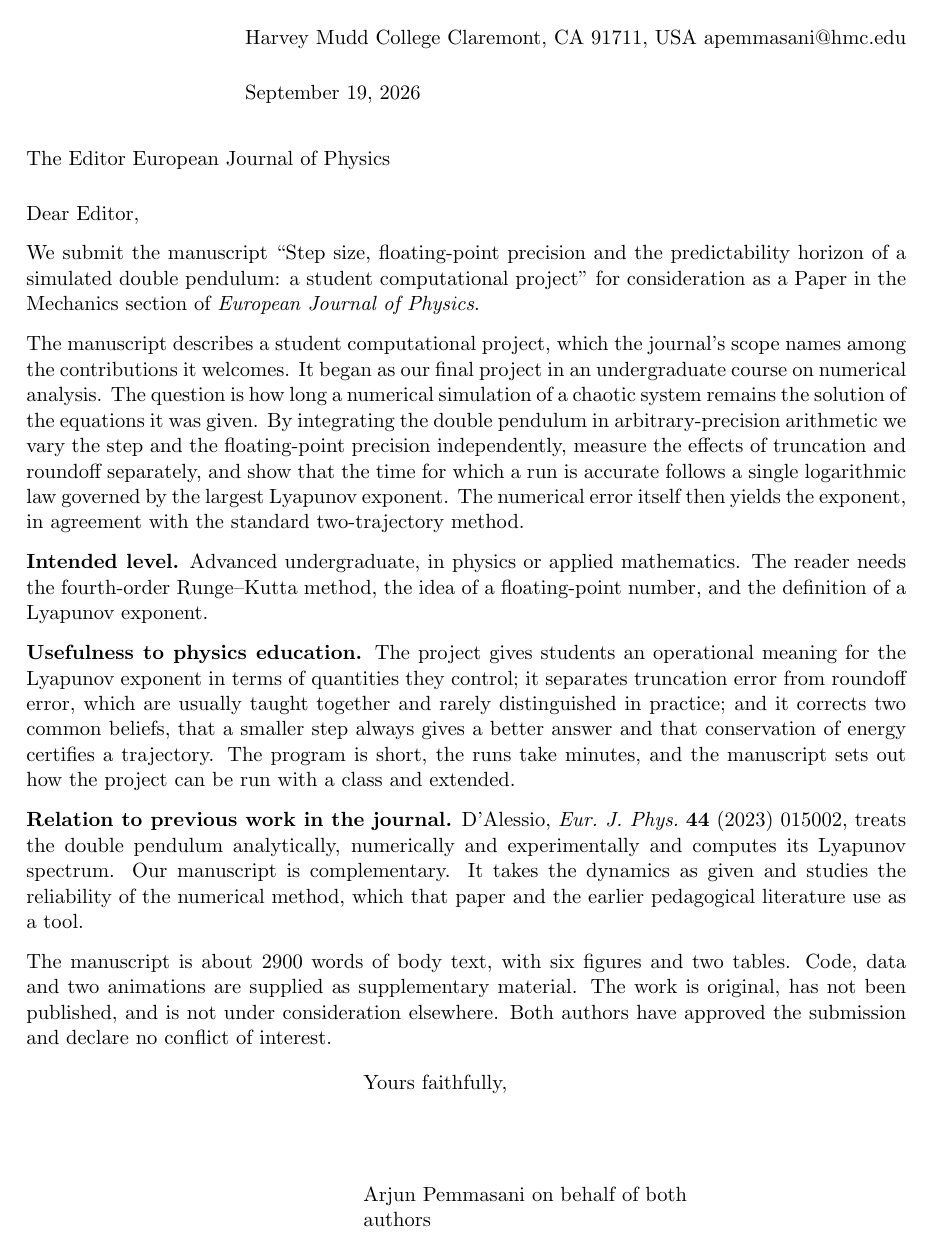
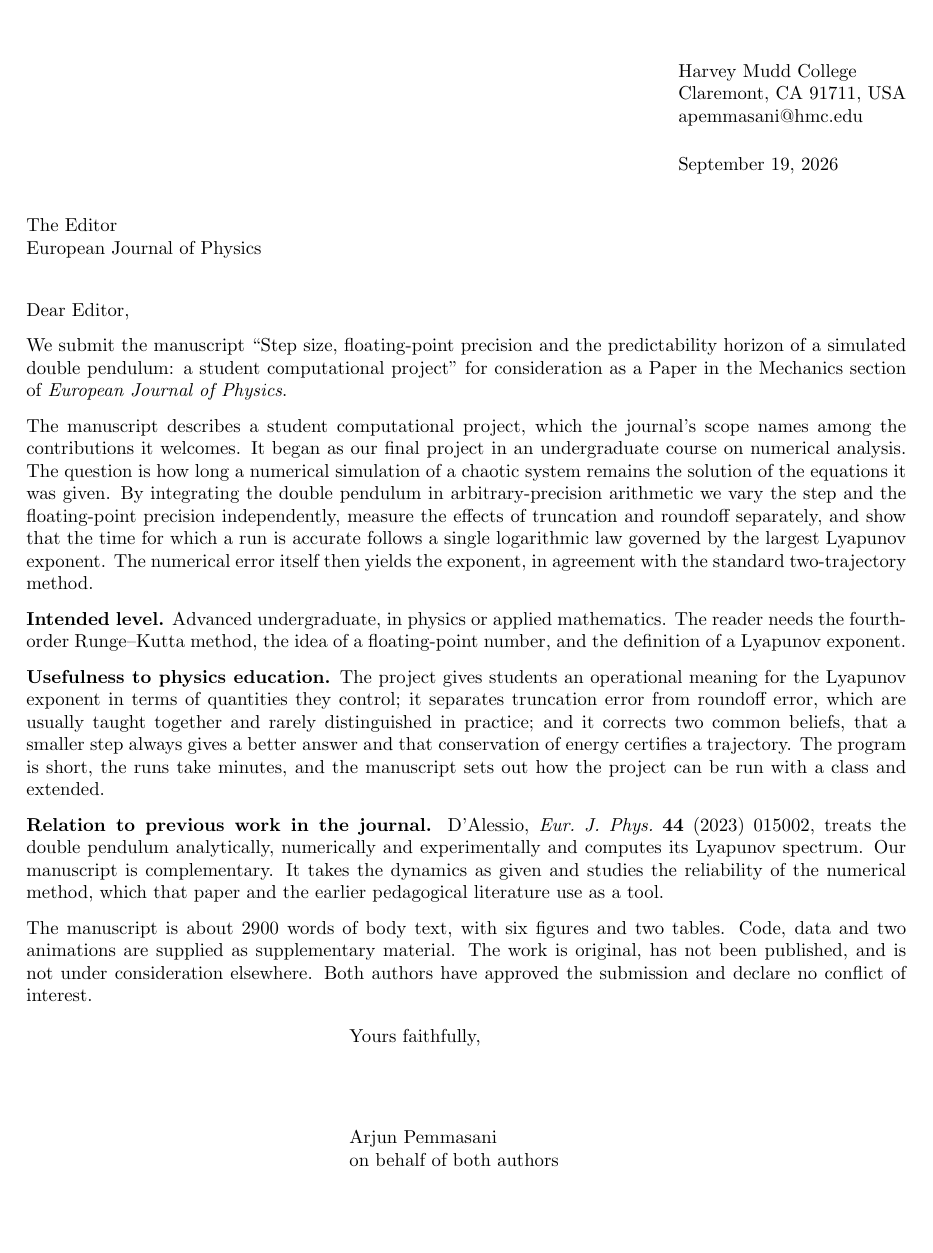
Before and after one commit to apemm/double-pendulum-paper, a LaTeX letter (ejp/cover_letter.tex): the whole page. Compiled offline with pdfLaTeX.

Commit message:
Restore line breaks in the cover letters' address and signature; keep the EJP letter to one page

```diff
--- a/ejp/cover_letter.tex
+++ b/ejp/cover_letter.tex
@@ -1,10 +1,10 @@
-\documentclass[11pt]{letter}
+\documentclass[10pt]{letter}
 \usepackage[margin=1in]{geometry}
 \input{../numbers.tex}
-\signature{Arjun Pemmasani\ on behalf of both authors}
-\address{Harvey Mudd College\ Claremont, CA 91711, USA\ apemmasani@hmc.edu}
+\signature{Arjun Pemmasani\\ on behalf of both authors}
+\address{Harvey Mudd College\\ Claremont, CA 91711, USA\\ apemmasani@hmc.edu}
 \begin{document}
-\begin{letter}{The Editor\ European Journal of Physics}
+\begin{letter}{The Editor\\ European Journal of Physics}
 \opening{Dear Editor,}
 
 We submit the manuscript ``Step size, floating-point precision and the
```
Also changed, not shown: ajp/cover_letter.tex (+3 -3 lines), ajp/cover_letter.pdf, ejp/cover_letter.pdf.
